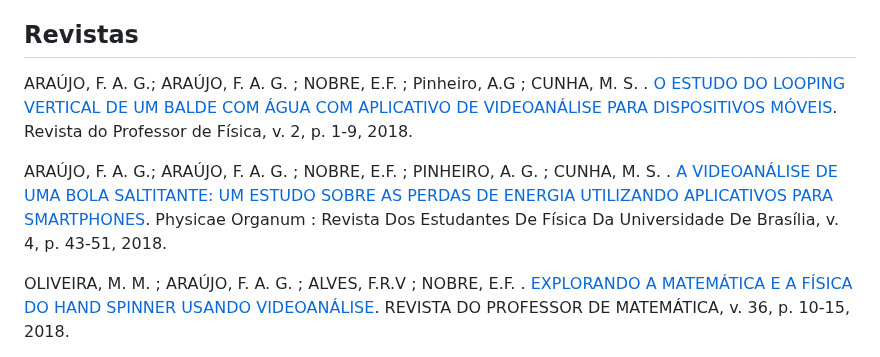
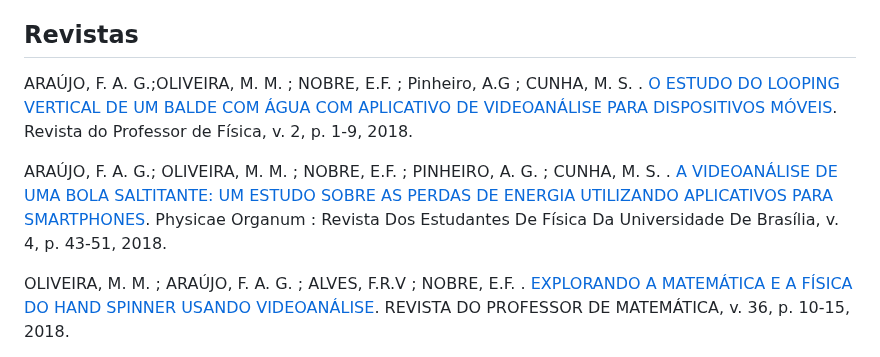
Before and after one commit to adeil83/adeil83.github.io, a Markdown page: menu1.md, the part around the change. Drawn GitHub-style.

```diff
--- a/menu1.md
+++ b/menu1.md
@@ -23,10 +23,10 @@ ARAÚJO, F. A. G.; Silva, M.S. ; OLIVEIRA, M. M. ; MUNIZ, C. R. . [O USO DO ACEL
 
 ## Revistas
 
-ARAÚJO, F. A. G.; ARAÚJO, F. A. G. ; NOBRE, E.F. ; Pinheiro, A.G ; CUNHA, M. S. . [O ESTUDO DO LOOPING VERTICAL DE UM BALDE COM ÁGUA COM APLICATIVO DE VIDEOANÁLISE PARA DISPOSITIVOS MÓVEIS](https://periodicos.unb.br/index.php/rpf/article/view/11893). Revista do Professor de Física, v. 2, p. 1-9, 2018.
+ARAÚJO, F. A. G.;OLIVEIRA, M. M. ; NOBRE, E.F. ; Pinheiro, A.G ; CUNHA, M. S. . [O ESTUDO DO LOOPING VERTICAL DE UM BALDE COM ÁGUA COM APLICATIVO DE VIDEOANÁLISE PARA DISPOSITIVOS MÓVEIS](https://periodicos.unb.br/index.php/rpf/article/view/11893). Revista do Professor de Física, v. 2, p. 1-9, 2018.
 
 
-ARAÚJO, F. A. G.; ARAÚJO, F. A. G. ; NOBRE, E.F. ; PINHEIRO, A. G. ; CUNHA, M. S. . [A VIDEOANÁLISE DE UMA BOLA SALTITANTE: UM ESTUDO SOBRE AS PERDAS DE ENERGIA UTILIZANDO APLICATIVOS PARA SMARTPHONES](https://www.researchgate.net/publication/327226249_A_VIDEOANALISE_DE_UMA_BOLA_SALTITANTE_UM_ESTUDO_SOBRE_AS_PERDAS_DE_ENERGIA_UTILIZANDO_APLICATIVOS_PARA_SMARTPHONES). Physicae Organum : Revista Dos Estudantes De Física Da Universidade De Brasília, v. 4, p. 43-51, 2018.
+ARAÚJO, F. A. G.; OLIVEIRA, M. M. ; NOBRE, E.F. ; PINHEIRO, A. G. ; CUNHA, M. S. . [A VIDEOANÁLISE DE UMA BOLA SALTITANTE: UM ESTUDO SOBRE AS PERDAS DE ENERGIA UTILIZANDO APLICATIVOS PARA SMARTPHONES](https://www.researchgate.net/publication/327226249_A_VIDEOANALISE_DE_UMA_BOLA_SALTITANTE_UM_ESTUDO_SOBRE_AS_PERDAS_DE_ENERGIA_UTILIZANDO_APLICATIVOS_PARA_SMARTPHONES). Physicae Organum : Revista Dos Estudantes De Física Da Universidade De Brasília, v. 4, p. 43-51, 2018.
 
 OLIVEIRA, M. M. ; ARAÚJO, F. A. G. ; ALVES, F.R.V ; NOBRE, E.F. . [EXPLORANDO A MATEMÁTICA E A FÍSICA DO HAND SPINNER USANDO VIDEOANÁLISE](https://www.researchgate.net/publication/328491662_EXPLORANDO_A_MATEMATICA_E_A_FISICA_DO_HAND_SPINNER_USANDO_VIDEOANALISE). REVISTA DO PROFESSOR DE MATEMÁTICA, v. 36, p. 10-15, 2018.
 
```
